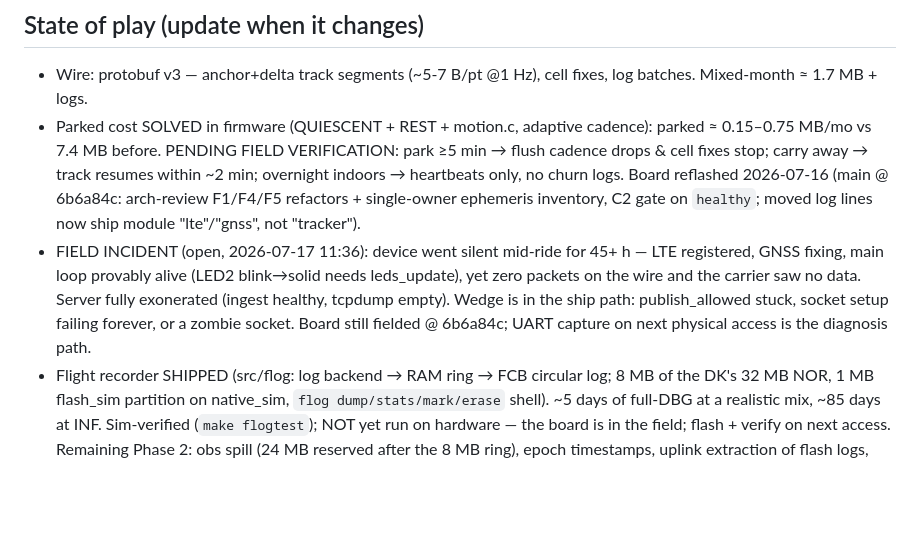
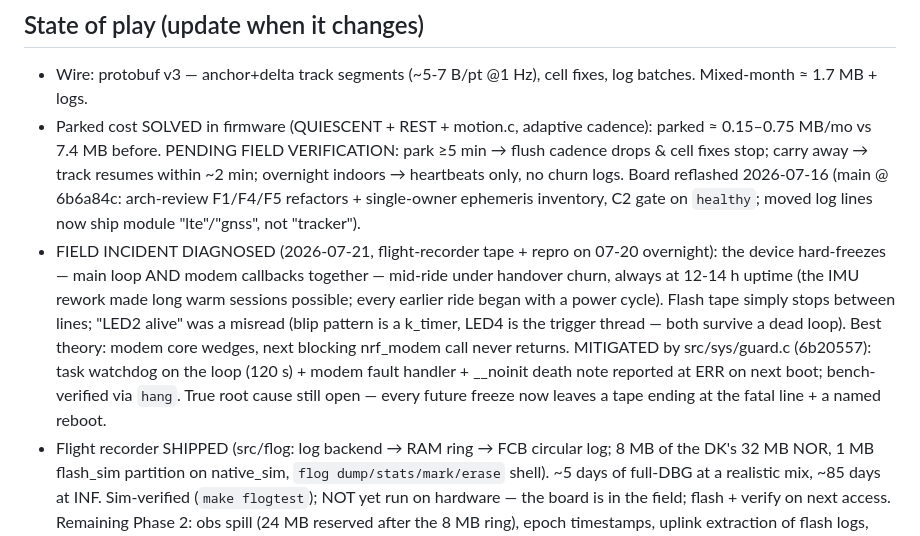
Before and after one commit to chgpalmer/nrf9151-tracker, a Markdown page: CLAUDE.md, the part around the change. Rendered like a GitHub page; blank space fills up the shorter version.

Commit message:
docs: state of play — freeze incident diagnosed, guard shipped
Co-Authored-By: Claude Fable 5 <noreply@anthropic.com>
Claude-Session: https://claude.ai/code/session_01DpHbvBfq3djDvGxfncveg6

```diff
--- a/CLAUDE.md
+++ b/CLAUDE.md
@@ -69,13 +69,18 @@ module pins have no wheels for newer Pythons; 26.04 breaks `make setup-zephyr`).
   no churn logs. Board reflashed 2026-07-16 (main @ 6b6a84c: arch-review
   F1/F4/F5 refactors + single-owner ephemeris inventory, C2 gate on
   `healthy`; moved log lines now ship module "lte"/"gnss", not "tracker").
-- FIELD INCIDENT (open, 2026-07-17 11:36): device went silent mid-ride for
-  45+ h — LTE registered, GNSS fixing, main loop provably alive (LED2
-  blink→solid needs leds_update), yet zero packets on the wire and the
-  carrier saw no data. Server fully exonerated (ingest healthy, tcpdump
-  empty). Wedge is in the ship path: publish_allowed stuck, socket setup
-  failing forever, or a zombie socket. Board still fielded @ 6b6a84c;
-  UART capture on next physical access is the diagnosis path.
+- FIELD INCIDENT DIAGNOSED (2026-07-21, flight-recorder tape + repro on
+  07-20 overnight): the device hard-freezes — main loop AND modem
+  callbacks together — mid-ride under handover churn, always at 12-14 h
+  uptime (the IMU rework made long warm sessions possible; every earlier
+  ride began with a power cycle). Flash tape simply stops between lines;
+  "LED2 alive" was a misread (blip pattern is a k_timer, LED4 is the
+  trigger thread — both survive a dead loop). Best theory: modem core
+  wedges, next blocking nrf_modem call never returns. MITIGATED by
+  src/sys/guard.c (6b20557): task watchdog on the loop (120 s) + modem
+  fault handler + __noinit death note reported at ERR on next boot;
+  bench-verified via `hang`. True root cause still open — every future
+  freeze now leaves a tape ending at the fatal line + a named reboot.
 - Flight recorder SHIPPED (src/flog: log backend → RAM ring → FCB circular
   log; 8 MB of the DK's 32 MB NOR, 1 MB flash_sim partition on native_sim,
   `flog dump/stats/mark/erase` shell). ~5 days of full-DBG at a realistic
```
